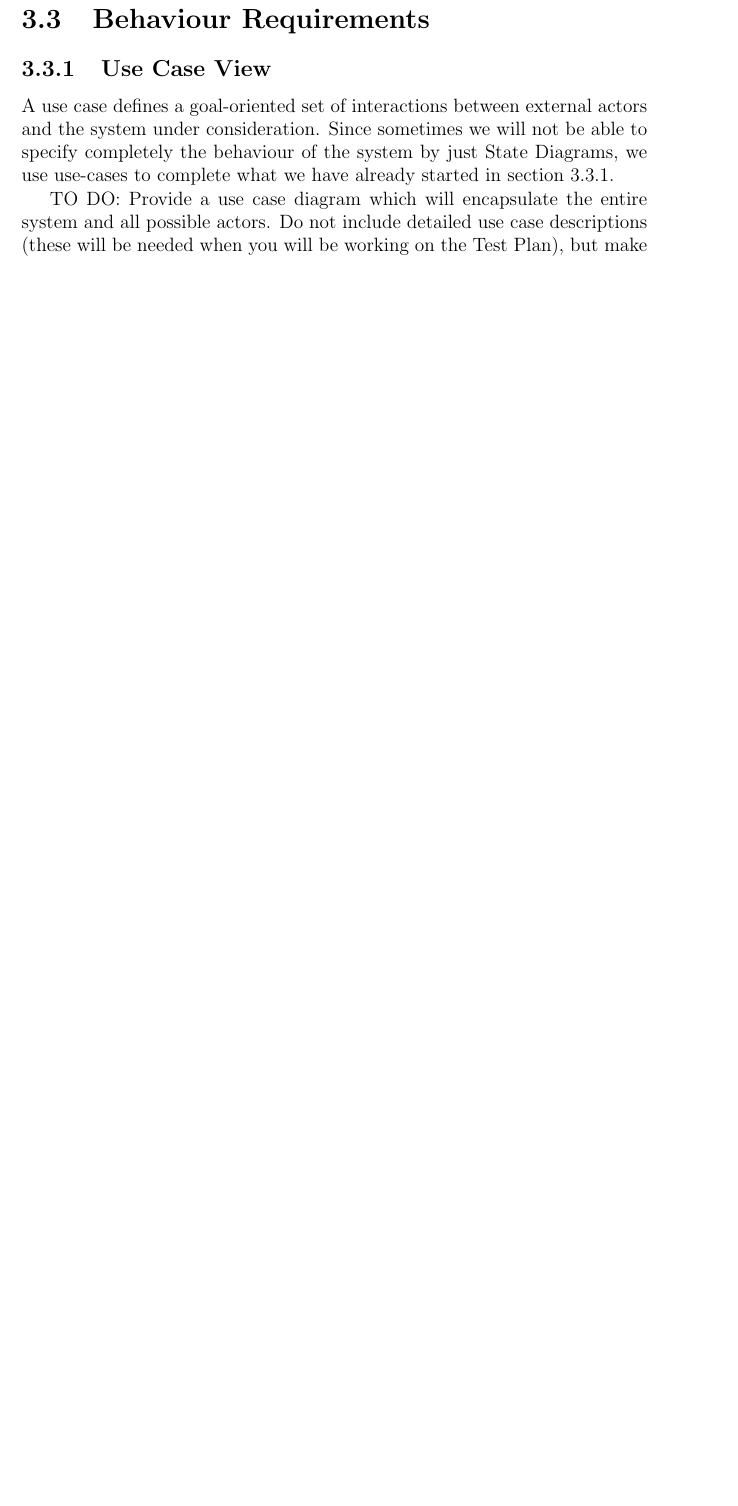
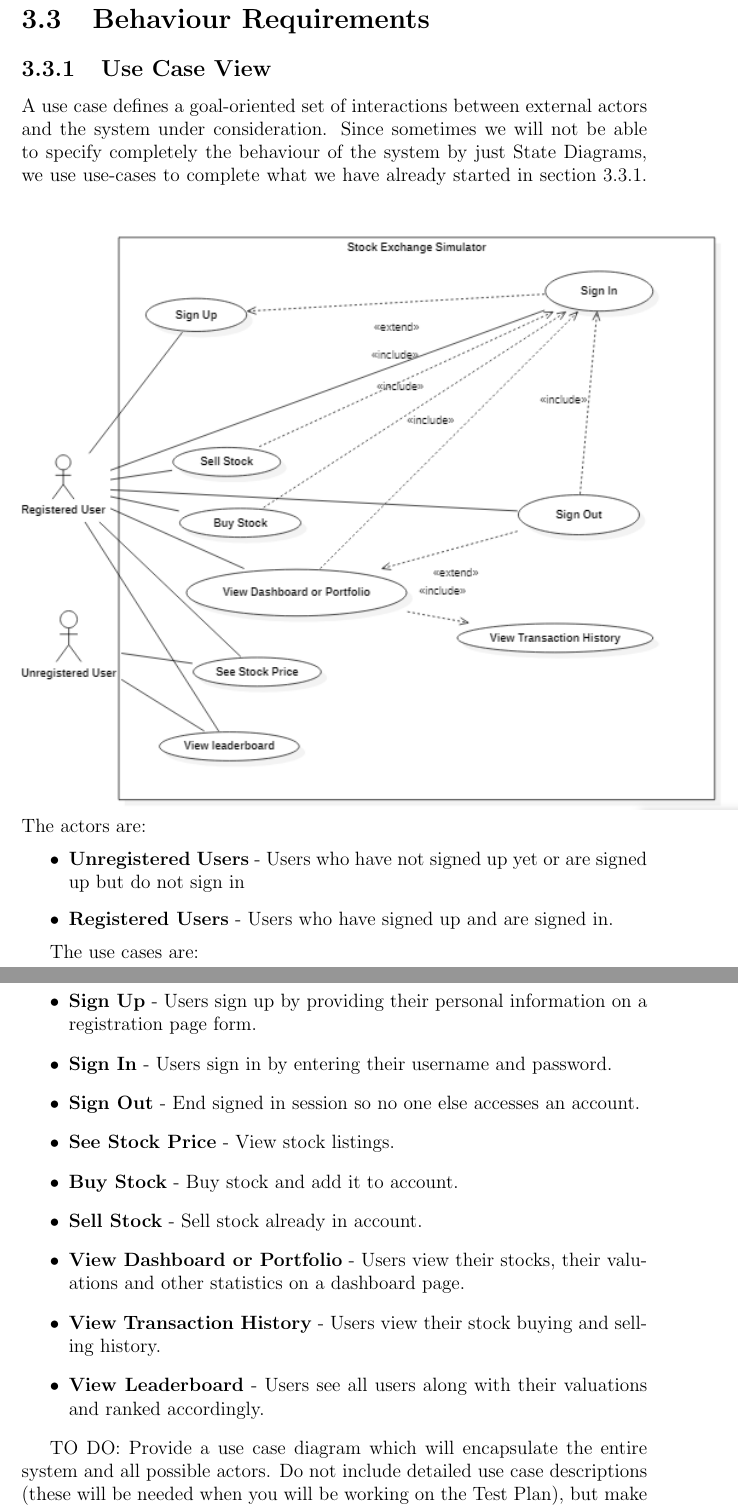
Before and after one commit to RUST-NED/Stock-Exchange-Simulator, a LaTeX document (SRS/SRS.tex): part of page 16 of 21 before the commit and two parts of pages 17 and 18 of 23 after it, the two joined at a grey line, cut so that both start at the same text, the shorter picture padded with empty space. Compiled offline with pdfLaTeX.

Commit message:
Added use-case and its descriptions

```diff
--- a/SRS/SRS.tex
+++ b/SRS/SRS.tex
@@ -1,6 +1,7 @@
 
 \documentclass[12 pt, a4paper]{report}
 \usepackage{pdfpages}
+\usepackage{graphicx}
 \begin{document}
 
 	\includepdf{TitlePage}
@@ -204,6 +206,25 @@
 
 	\subsection {Use Case View}
 	A use case defines a goal-oriented set of interactions between external actors and the system under consideration. Since sometimes we will not be able to specify completely the behaviour of the system by just State Diagrams, we use use-cases to complete what we have already started in section 3.3.1.
+\includegraphics{usecase}
+The actors are:
+\begin{itemize}
+\item \textbf{Unregistered Users} - Users who have not signed up yet or are signed up but do not sign in
+\item \textbf{Registered Users} - Users who have signed up and are signed in.
+\end{itemize}
+
+The use cases are:
+\begin{itemize}
+\item \textbf{Sign Up} - Users sign up by providing their personal information on a registration page form.
+\item \textbf{Sign In} - Users sign in by entering their username and password.
+\item \textbf{Sign Out} - End signed in session so no one else accesses an account.
+\item \textbf{See Stock Price} - View stock listings.
+\item \textbf{Buy Stock} - Buy stock and add it to account.
+\item \textbf{Sell Stock} - Sell stock already in account.
+\item \textbf{View Dashboard or Portfolio} - Users view their stocks, their valuations and other statistics on a dashboard page.
+\item \textbf{View Transaction History} - Users view their stock buying and selling history.
+\item \textbf{View Leaderboard} - Users see all users along with their valuations and ranked accordingly.
+\end{itemize}
 
 	TO DO: Provide a use case diagram which will encapsulate the entire system and all possible actors. Do not include detailed use case descriptions (these will be needed when you will be working on the Test Plan), but make sure to include a short description of what every use-case is, who are the actors in your diagram.
 
```
Also changed, not shown: SRS/SRS.pdf, SRS/download.jpg (added), SRS/usecase.png (added), SRS/SRS.tex (19 more changed lines), 1 other file.
